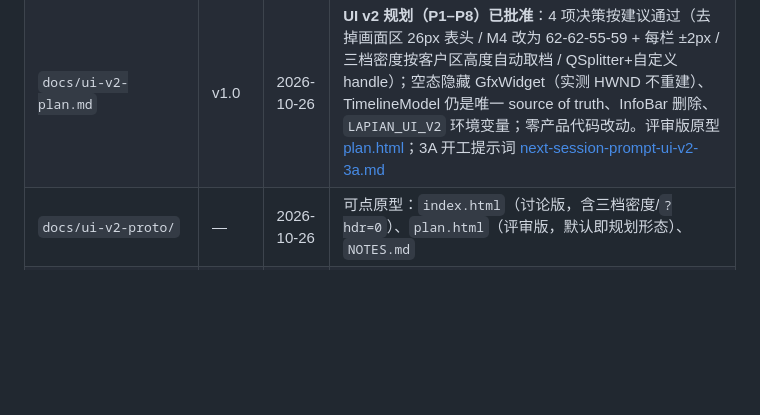
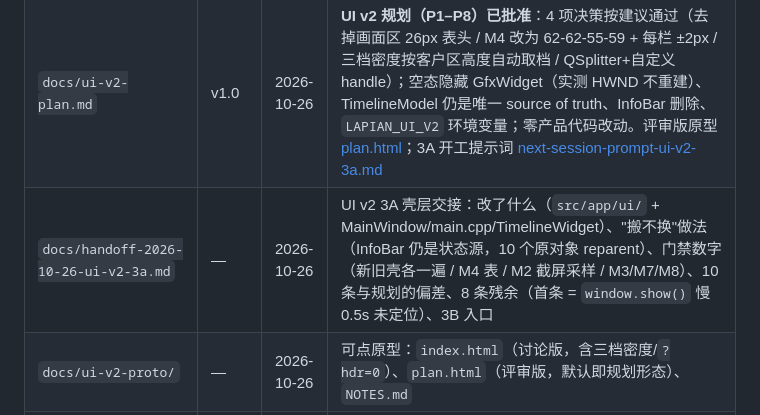
Before and after one commit to HappinessJo/lapian-player, a Markdown page: AGENTS.md, the part around one of its changes. GitHub-like rendering; blank space fills up the shorter version.

Commit message:
docs: 3A 壳层交接 + AGENTS v6.51 记账
- docs/handoff-2026-10-26-ui-v2-3a.md：改了什么（文件级）、搬不换做法、门禁数字（新旧壳/ M4 表 /
  M2 截屏采样 / M3/M7/M8）、10 条与规划的偏差、8 条残余、3B 入口
- AGENTS.md：§1 增加 3A 条目、§12 增加交接行并升到 v6.51

```diff
--- a/AGENTS.md
+++ b/AGENTS.md
@@ -291,6 +292,7 @@
 | `tasks.md` | v0.28 | 2026-10-22 | 任务清单；T7.7 清单/预检、内部预览收口；正式 T7.7/P14 暂缓 |
 | `docs/spec-v0.3-delta.md` | v0.2 | 2026-10-19 | 历史回补提案，已并入 v0.3 |
 | `docs/ui-v2-plan.md` | v1.0 | 2026-10-26 | **UI v2 规划（P1–P8）已批准**：4 项决策按建议通过（去掉画面区 26px 表头 / M4 改为 62-62-55-59 + 每栏 ±2px / 三档密度按客户区高度自动取档 / QSplitter+自定义 handle）；空态隐藏 GfxWidget（实测 HWND 不重建）、TimelineModel 仍是唯一 source of truth、InfoBar 删除、`LAPIAN_UI_V2` 环境变量；零产品代码改动。评审版原型 [plan.html](docs/ui-v2-proto/plan.html)；3A 开工提示词 [next-session-prompt-ui-v2-3a.md](docs/next-session-prompt-ui-v2-3a.md) |
+| `docs/handoff-2026-10-26-ui-v2-3a.md` | — | 2026-10-26 | UI v2 3A 壳层交接：改了什么（`src/app/ui/` + MainWindow/main.cpp/TimelineWidget）、"搬不换"做法（InfoBar 仍是状态源，10 个原对象 reparent）、门禁数字（新旧壳各一遍 / M4 表 / M2 截屏采样 / M3/M7/M8）、10 条与规划的偏差、8 条残余（首条 = `window.show()` 慢 0.5s 未定位）、3B 入口 |
 | `docs/ui-v2-proto/` | — | 2026-10-26 | 可点原型：`index.html`（讨论版，含三档密度/`?hdr=0`）、`plan.html`（评审版，默认即规划形态）、`NOTES.md` |
 | `docs/spec-v0.3-p6p7-proposal.md` | v1.0 | 2026-10-19 | P6/P7 方案 A 提案，已拍板并应用 |
 | `docs/adr/ADR-001`–`006` | v1 | 2026-10-19 | 已接受 |
```
Also changed, not shown: other parts of AGENTS.md (+3 -2 lines), docs/handoff-2026-10-26-ui-v2-3a.md (added, +226 -0 lines).
